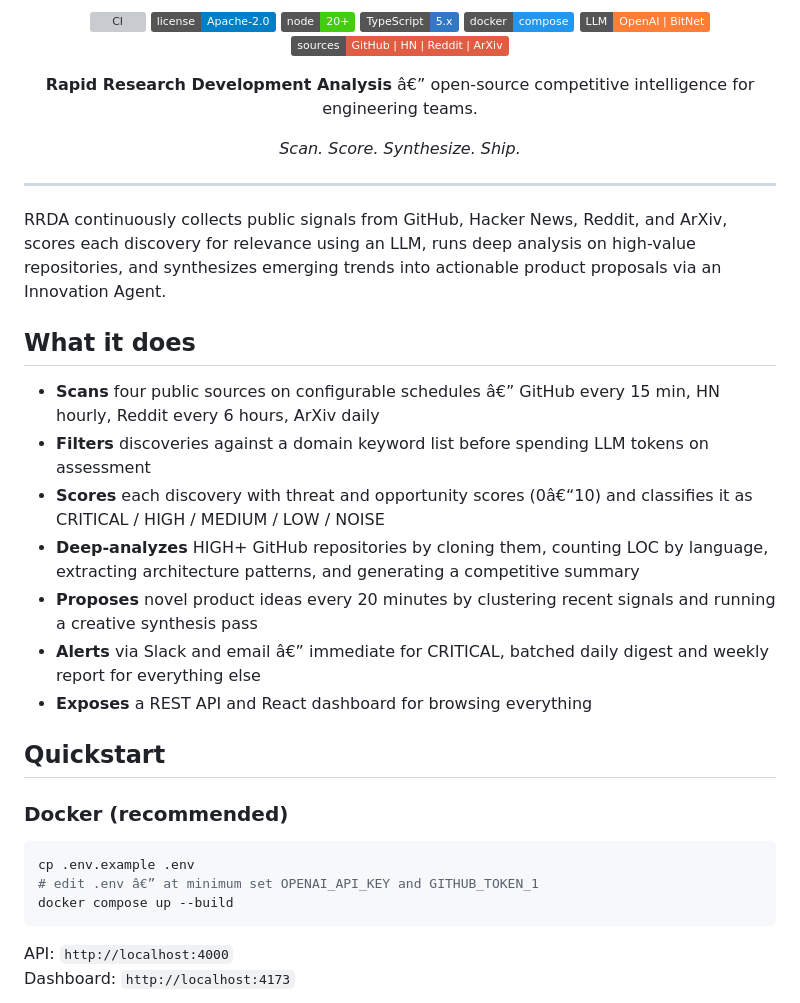
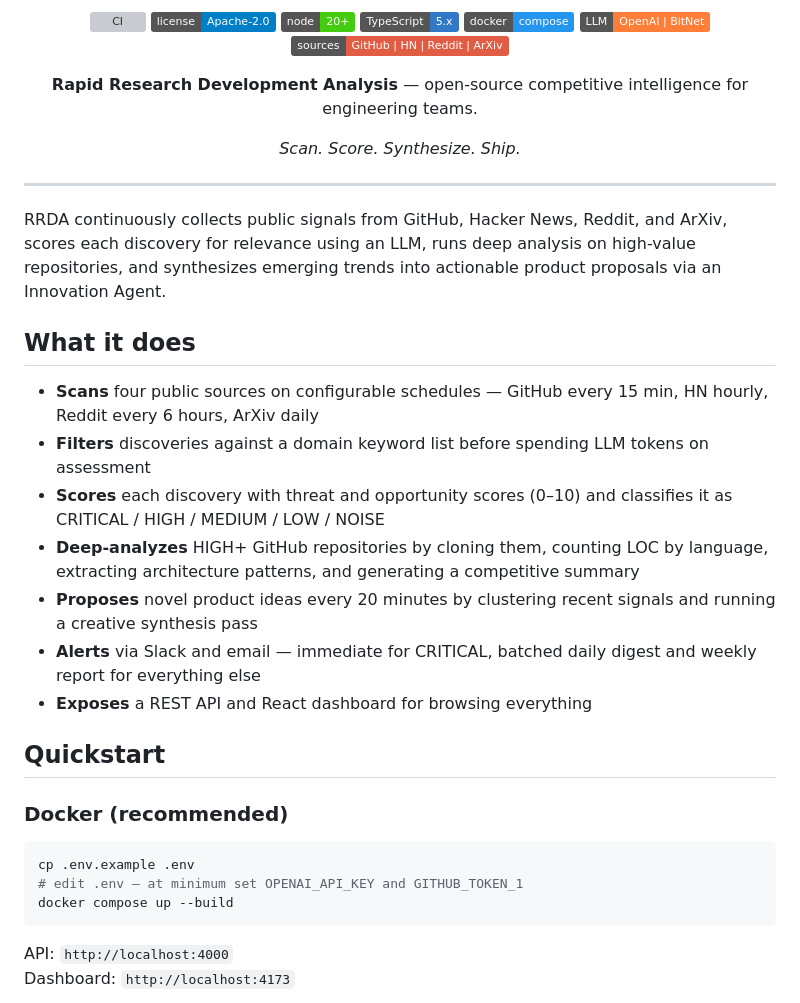
Before and after one commit to MadewellRD/RRDA-Rapid-Research-Discovery-Analysis, a Markdown page: README.md, the part around one of its changes. Rendered like a GitHub page; badges without logos; grey boxes are pictures that could not be loaded.

````diff
--- a/README.md
+++ b/README.md
@@ -14,7 +14,7 @@
 [![LLM](https://img.shields.io/badge/LLM-OpenAI%20%7C%20BitNet-orange.svg)](#configuration)
 [![Sources](https://img.shields.io/badge/sources-GitHub%20%7C%20HN%20%7C%20Reddit%20%7C%20ArXiv-red.svg)](#running-scans-manually)
 
-**Rapid Research Development Analysis** â€” open-source competitive intelligence for engineering teams.
+**Rapid Research Development Analysis** — open-source competitive intelligence for engineering teams.
 
 *Scan. Score. Synthesize. Ship.*
 
@@ -26,12 +26,12 @@ RRDA continuously collects public signals from GitHub, Hacker News, Reddit, and
 
 ## What it does
 
-- **Scans** four public sources on configurable schedules â€” GitHub every 15 min, HN hourly, Reddit every 6 hours, ArXiv daily
+- **Scans** four public sources on configurable schedules — GitHub every 15 min, HN hourly, Reddit every 6 hours, ArXiv daily
 - **Filters** discoveries against a domain keyword list before spending LLM tokens on assessment
-- **Scores** each discovery with threat and opportunity scores (0â€“10) and classifies it as CRITICAL / HIGH / MEDIUM / LOW / NOISE
+- **Scores** each discovery with threat and opportunity scores (0–10) and classifies it as CRITICAL / HIGH / MEDIUM / LOW / NOISE
 - **Deep-analyzes** HIGH+ GitHub repositories by cloning them, counting LOC by language, extracting architecture patterns, and generating a competitive summary
 - **Proposes** novel product ideas every 20 minutes by clustering recent signals and running a creative synthesis pass
-- **Alerts** via Slack and email â€” immediate for CRITICAL, batched daily digest and weekly report for everything else
+- **Alerts** via Slack and email — immediate for CRITICAL, batched daily digest and weekly report for everything else
 - **Exposes** a REST API and React dashboard for browsing everything
 
 ## Quickstart
@@ -40,7 +40,7 @@ RRDA continuously collects public signals from GitHub, Hacker News, Reddit, and
 
 ```bash
 cp .env.example .env
-# edit .env â€” at minimum set OPENAI_API_KEY and GITHUB_TOKEN_1
+# edit .env — at minimum set OPENAI_API_KEY and GITHUB_TOKEN_1
 docker compose up --build
 ```
 
````
Also changed, not shown: other parts of README.md (+5 -5 lines).
